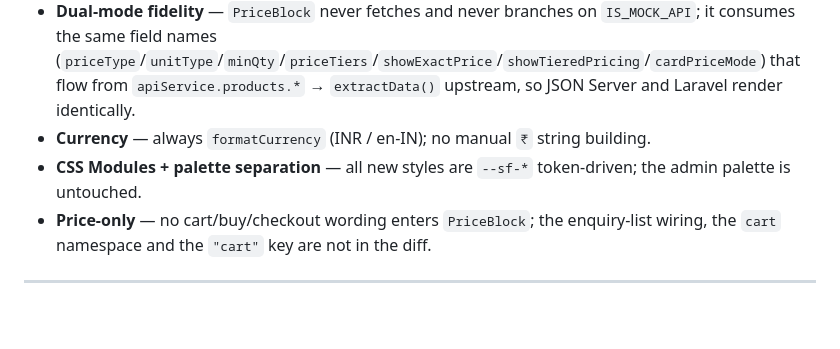
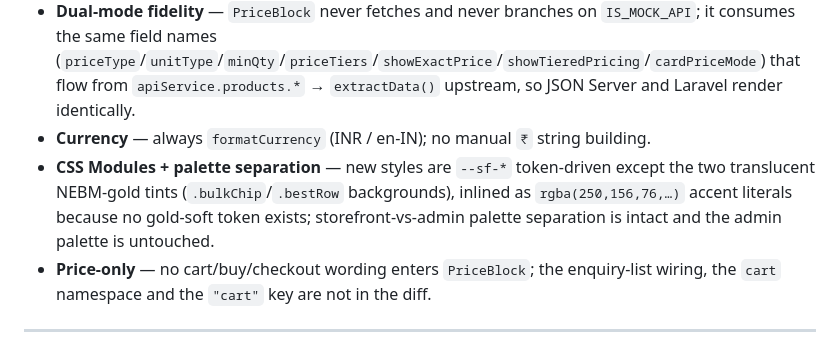
Before and after one commit to bappidas-git/build-mart, a Markdown page: prompts/15b-pricing-display-logic-postexec-verification-2026-07-02.md, the part around one of its changes. Rendered like a GitHub page; blank space fills up the shorter version.

```diff
--- a/prompts/15b-pricing-display-logic-postexec-verification-2026-07-02.md
+++ b/prompts/15b-pricing-display-logic-postexec-verification-2026-07-02.md
@@ -47,7 +47,7 @@ Every §9 bullet, with how it was checked (all **PASS**):
 - **Backward compatibility** — the legacy prop contract + `sm`/`md`/`lg` sizes are unchanged; a no-`product` call renders exactly as before. Only two direct callers exist (`ProductCard`, `ProductDetails`); every card-surface consumer (related / recently-viewed / bundles) renders through `ProductCard`, so they inherit card mode automatically.
 - **Dual-mode fidelity** — `PriceBlock` never fetches and never branches on `IS_MOCK_API`; it consumes the same field names (`priceType`/`unitType`/`minQty`/`priceTiers`/`showExactPrice`/`showTieredPricing`/`cardPriceMode`) that flow from `apiService.products.*` → `extractData()` upstream, so JSON Server and Laravel render identically.
 - **Currency** — always `formatCurrency` (INR / en-IN); no manual `₹` string building.
-- **CSS Modules + palette separation** — all new styles are `--sf-*` token-driven; the admin palette is untouched.
+- **CSS Modules + palette separation** — new styles are `--sf-*` token-driven except the two translucent NEBM-gold tints (`.bulkChip`/`.bestRow` backgrounds), inlined as `rgba(250,156,76,…)` accent literals because no gold-soft token exists; storefront-vs-admin palette separation is intact and the admin palette is untouched.
 - **Price-only** — no cart/buy/checkout wording enters `PriceBlock`; the enquiry-list wiring, the `cart` namespace and the `"cart"` key are not in the diff.
 
 ---
```
Also changed, not shown: other parts of prompts/15b-pricing-display-logic-postexec-verification-2026-07-02.md (+1 -1 lines), prompts/15c-pricing-display-logic-regrounding-verification-2026-07-02.md (+2 -2 lines).
